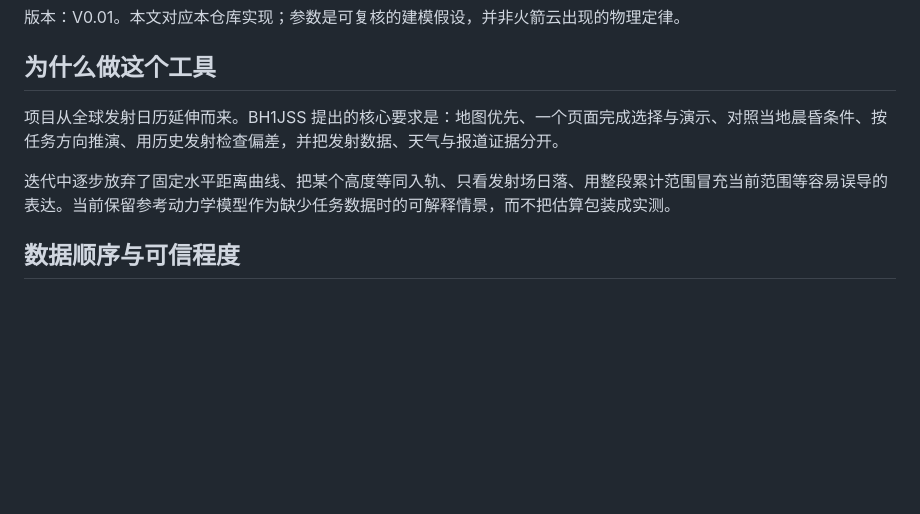
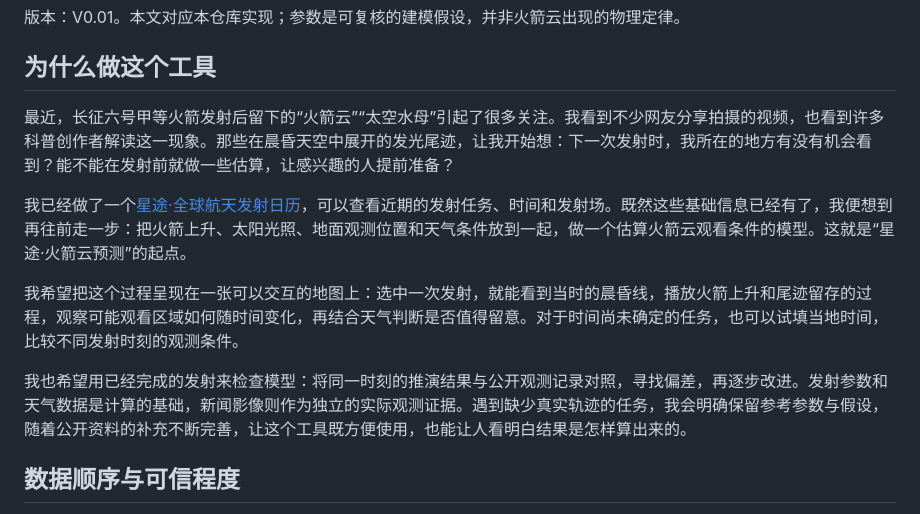
Before and after one commit to 54dashayu/xingtu-rocket-cloud, a Markdown page: docs/MODEL.md, the part around the change. Drawn GitHub-style; blank space fills up the shorter version.

```diff
--- a/docs/MODEL.md
+++ b/docs/MODEL.md
@@ -4,9 +4,13 @@
 
 ## 为什么做这个工具
 
-项目从全球发射日历延伸而来。BH1JSS 提出的核心要求是：地图优先、一个页面完成选择与演示、对照当地晨昏条件、按任务方向推演、用历史发射检查偏差，并把发射数据、天气与报道证据分开。
+最近，长征六号甲等火箭发射后留下的“火箭云”“太空水母”引起了很多关注。我看到不少网友分享拍摄的视频，也看到许多科普创作者解读这一现象。那些在晨昏天空中展开的发光尾迹，让我开始想：下一次发射时，我所在的地方有没有机会看到？能不能在发射前就做一些估算，让感兴趣的人提前准备？
 
-迭代中逐步放弃了固定水平距离曲线、把某个高度等同入轨、只看发射场日落、用整段累计范围冒充当前范围等容易误导的表达。当前保留参考动力学模型作为缺少任务数据时的可解释情景，而不把估算包装成实测。
+我已经做了一个[星途·全球航天发射日历](https://space.bh1jss.net/launch/)，可以查看近期的发射任务、时间和发射场。既然这些基础信息已经有了，我便想到再往前走一步：把火箭上升、太阳光照、地面观测位置和天气条件放到一起，做一个估算火箭云观看条件的模型。这就是“星途·火箭云预测”的起点。
+
+我希望把这个过程呈现在一张可以交互的地图上：选中一次发射，就能看到当时的晨昏线，播放火箭上升和尾迹留存的过程，观察可能观看区域如何随时间变化，再结合天气判断是否值得留意。对于时间尚未确定的任务，也可以试填当地时间，比较不同发射时刻的观测条件。
+
+我也希望用已经完成的发射来检查模型：将同一时刻的推演结果与公开观测记录对照，寻找偏差，再逐步改进。发射参数和天气数据是计算的基础，新闻影像则作为独立的实际观测证据。遇到缺少真实轨迹的任务，我会明确保留参考参数与假设，随着公开资料的补充不断完善，让这个工具既方便使用，也能让人看明白结果是怎样算出来的。
 
 ## 数据顺序与可信程度
 
```
Also changed, not shown: README.md (+3 -3 lines).
